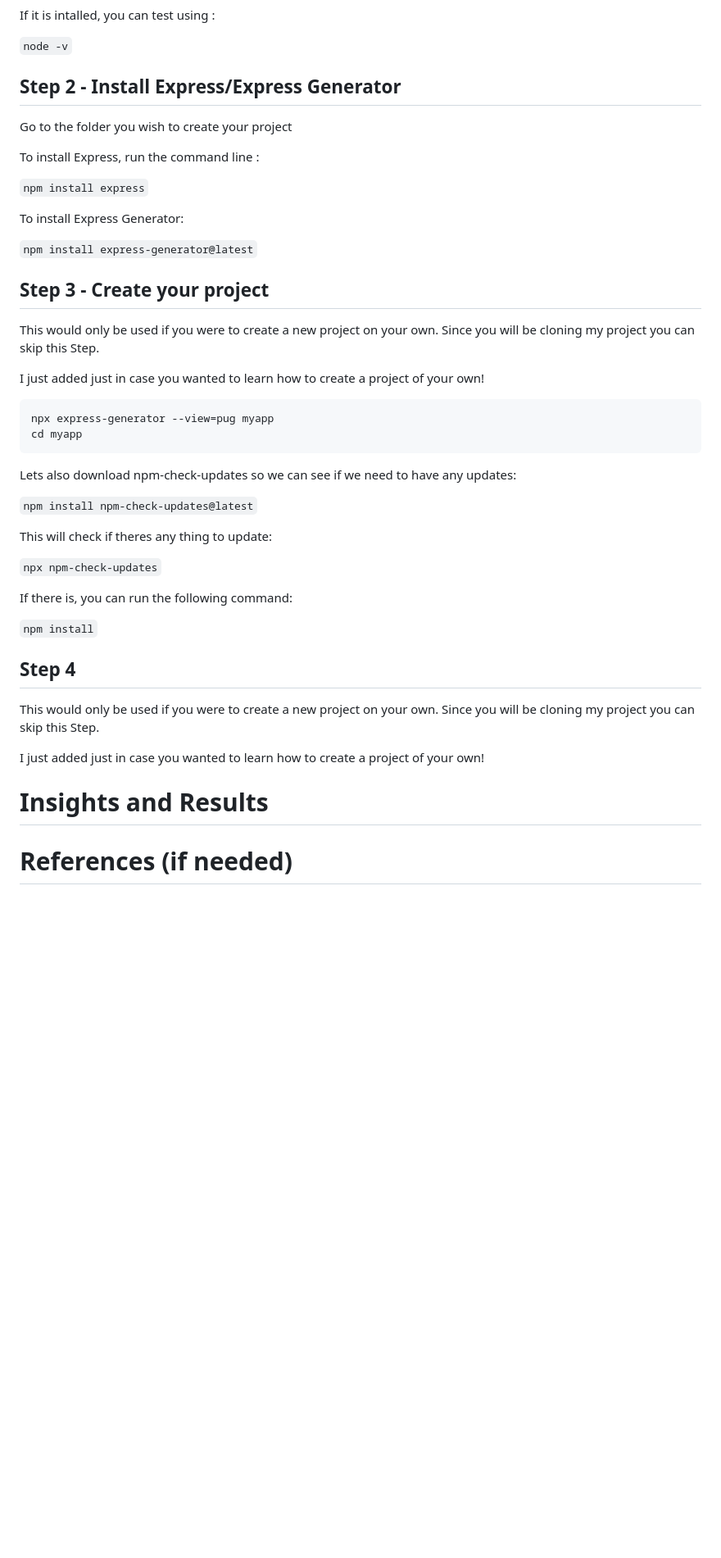
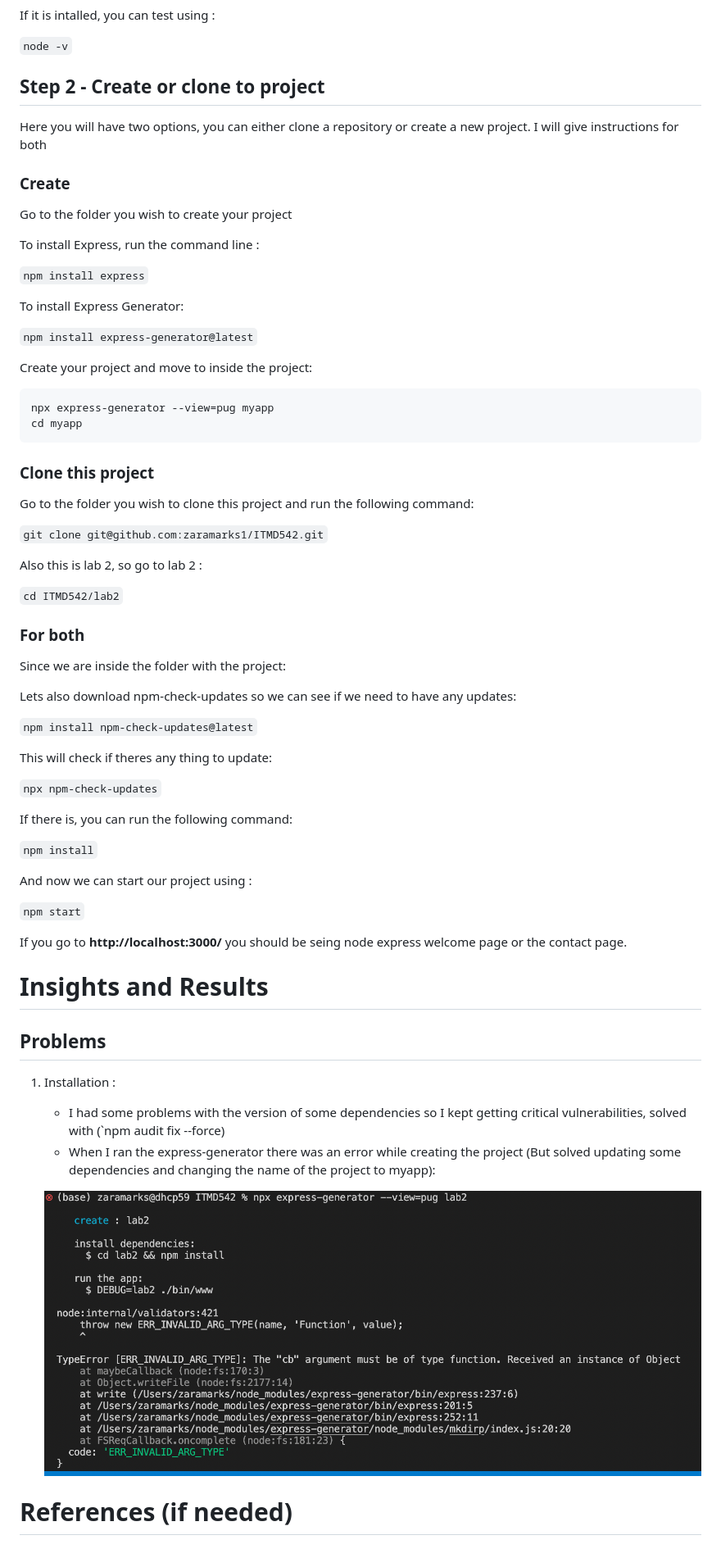
Before and after one commit to zaramarks1/ITMD542, a Markdown page: lab2/Readme.md, the part around the change. Shown: that part at 82% size. GitHub-like rendering; pictures changed too: lab2/images/generator-error.png (added); blank space fills up the shorter version.

Commit message:
Added repo to project

````diff
--- a/lab2/Readme.md
+++ b/lab2/Readme.md
@@ -22,7 +22,11 @@ If it is intalled, you can test using :
 
 `node -v`
 
-## Step 2 - Install Express/Express Generator
+## Step 2 - Create or clone to project
+
+Here you will have two options, you can either clone a repository or create a new project. I will give instructions for both
+
+### Create
 
 Go to the folder you wish to create your project
 
@@ -34,16 +38,25 @@ To install Express Generator:
 
 `npm install express-generator@latest`
 
-## Step 3 - Create your project
-
-This would only be used if you were to create a new project on your own.  Since you will be cloning my project you can skip this Step.
-
-I just added just in case you wanted to learn how to create a project of your own!
-
+Create your project and move to inside the project:
 ```
 npx express-generator --view=pug myapp
 cd myapp
 ```
+
+### Clone this project
+
+Go to the folder you wish to clone this project and run the following command:
+
+`git clone git@github.com:zaramarks1/ITMD542.git`
+
+Also this is lab 2, so go to lab 2 :
+
+`cd ITMD542/lab2`
+
+### For both
+
+Since we are inside the folder with the project:
 
 Lets also download npm-check-updates so we can see if we need to have any updates:
 
@@ -57,12 +70,22 @@ If there is, you can run the following command:
 
 `npm install`
 
-## Step 4
+And now we can start our project using :
 
-This would only be used if you were to create a new project on your own.  Since you will be cloning my project you can skip this Step.
+`npm start`
 
-I just added just in case you wanted to learn how to create a project of your own!
+If you go to **http://localhost:3000/** you should be seing node express welcome page or the contact page.
+
 
 # Insights and Results
 
+## Problems
+ 1. Installation :
+    * I had some problems with the version of  some dependencies so I kept getting critical vulnerabilities, solved with (`npm audit fix --force)
+    * When I ran the express-generator there was an error while creating the project (But solved updating some dependencies and changing the name of the project to myapp):
+
+    ![error-gen](images/generator-error.png)
+
+
+
 # References (if needed)
````
Also changed, not shown: 3 other files.
